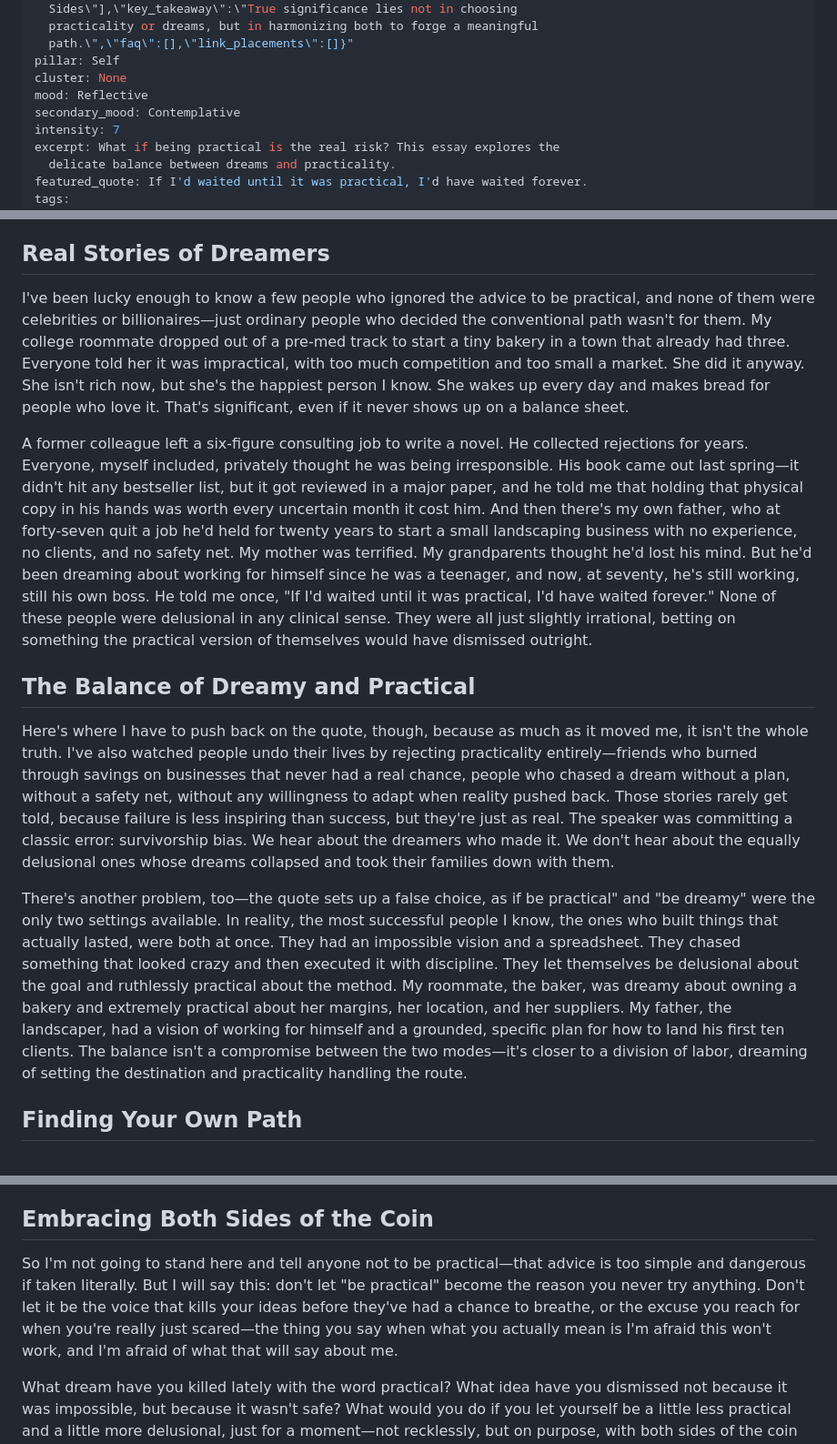
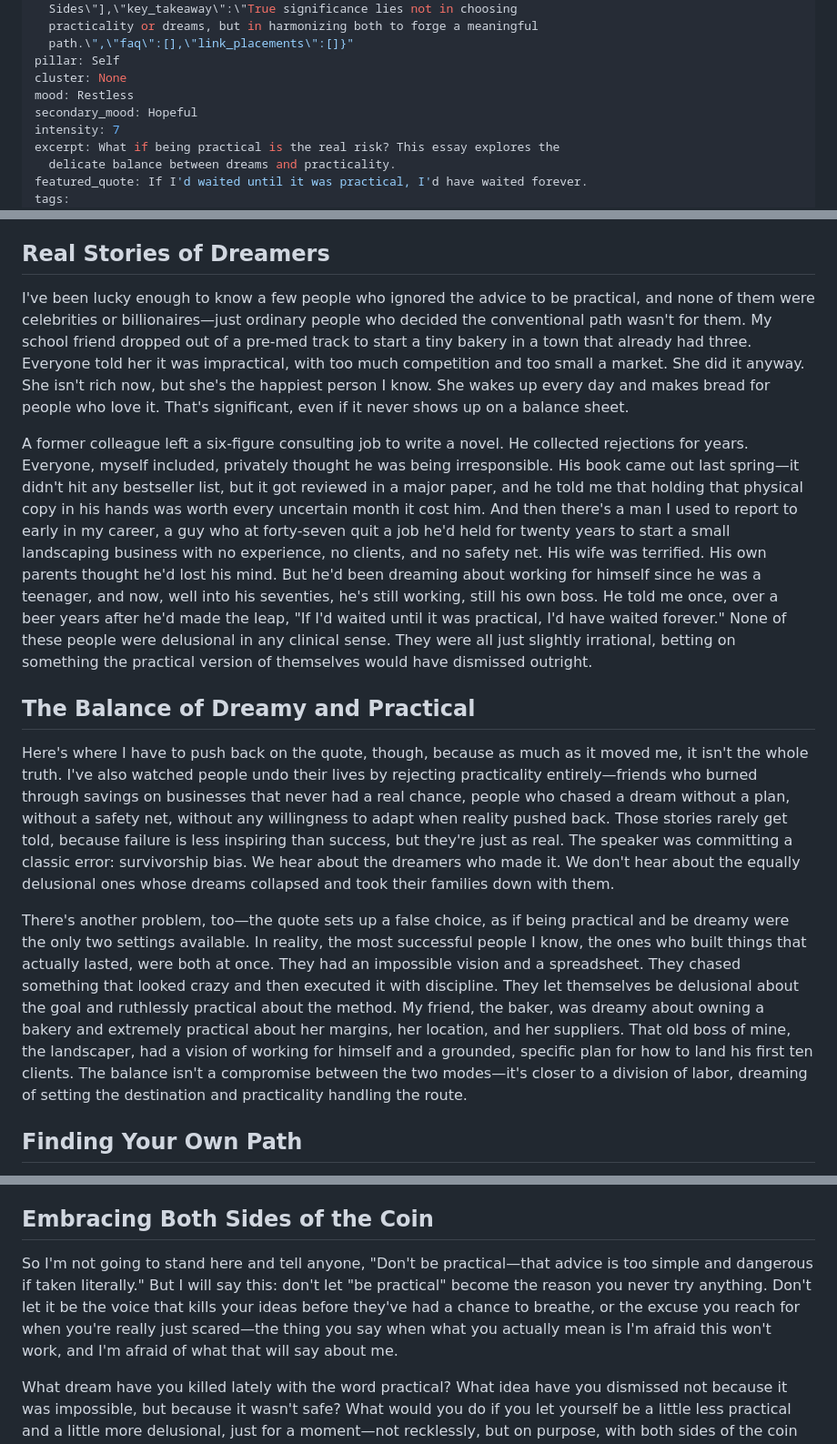
Before and after one commit to XyLyX/navyaa-site, a Markdown page: src/posts/the-cage-called-practical.md, 3 parts joined by grey strips. Shown at 91% size. GitHub-like rendering.

Commit message:
Update Essays “the-cage-called-practical”

```diff
--- a/src/posts/the-cage-called-practical.md
+++ b/src/posts/the-cage-called-practical.md
@@ -27,8 +27,8 @@ ai_assist: "{\"category\":\"Self\",\"mood\":\"Reflective\",\"secondary_mood\":\
   path.\",\"faq\":[],\"link_placements\":[]}"
 pillar: Self
 cluster: None
-mood: Reflective
-secondary_mood: Contemplative
+mood: Restless
+secondary_mood: Hopeful
 intensity: 7
 excerpt: What if being practical is the real risk? This essay explores the
   delicate balance between dreams and practicality.
@@ -66,15 +66,15 @@ My first reaction was resistance—that's an absurd overstatement, I thought. Pl
 
 ## Real Stories of Dreamers
 
-I've been lucky enough to know a few people who ignored the advice to be practical, and none of them were celebrities or billionaires—just ordinary people who decided the conventional path wasn't for them. My college roommate dropped out of a pre-med track to start a tiny bakery in a town that already had three. Everyone told her it was impractical, with too much competition and too small a market. She did it anyway. She isn't rich now, but she's the happiest person I know. She wakes up every day and makes bread for people who love it. That's significant, even if it never shows up on a balance sheet.
+I've been lucky enough to know a few people who ignored the advice to be practical, and none of them were celebrities or billionaires—just ordinary people who decided the conventional path wasn't for them. My school friend dropped out of a pre-med track to start a tiny bakery in a town that already had three. Everyone told her it was impractical, with too much competition and too small a market. She did it anyway. She isn't rich now, but she's the happiest person I know. She wakes up every day and makes bread for people who love it. That's significant, even if it never shows up on a balance sheet.
 
-A former colleague left a six-figure consulting job to write a novel. He collected rejections for years. Everyone, myself included, privately thought he was being irresponsible. His book came out last spring—it didn't hit any bestseller list, but it got reviewed in a major paper, and he told me that holding that physical copy in his hands was worth every uncertain month it cost him. And then there's my own father, who at forty-seven quit a job he'd held for twenty years to start a small landscaping business with no experience, no clients, and no safety net. My mother was terrified. My grandparents thought he'd lost his mind. But he'd been dreaming about working for himself since he was a teenager, and now, at seventy, he's still working, still his own boss. He told me once, "If I'd waited until it was practical, I'd have waited forever." None of these people were delusional in any clinical sense. They were all just slightly irrational, betting on something the practical version of themselves would have dismissed outright.
+A former colleague left a six-figure consulting job to write a novel. He collected rejections for years. Everyone, myself included, privately thought he was being irresponsible. His book came out last spring—it didn't hit any bestseller list, but it got reviewed in a major paper, and he told me that holding that physical copy in his hands was worth every uncertain month it cost him. And then there's a man I used to report to early in my career, a guy who at forty-seven quit a job he'd held for twenty years to start a small landscaping business with no experience, no clients, and no safety net. His wife was terrified. His own parents thought he'd lost his mind. But he'd been dreaming about working for himself since he was a teenager, and now, well into his seventies, he's still working, still his own boss. He told me once, over a beer years after he'd made the leap, "If I'd waited until it was practical, I'd have waited forever." None of these people were delusional in any clinical sense. They were all just slightly irrational, betting on something the practical version of themselves would have dismissed outright.
 
 ## The Balance of Dreamy and Practical
 
 Here's where I have to push back on the quote, though, because as much as it moved me, it isn't the whole truth. I've also watched people undo their lives by rejecting practicality entirely—friends who burned through savings on businesses that never had a real chance, people who chased a dream without a plan, without a safety net, without any willingness to adapt when reality pushed back. Those stories rarely get told, because failure is less inspiring than success, but they're just as real. The speaker was committing a classic error: survivorship bias. We hear about the dreamers who made it. We don't hear about the equally delusional ones whose dreams collapsed and took their families down with them.
 
-There's another problem, too—the quote sets up a false choice, as if be practical" and "be dreamy" were the only two settings available. In reality, the most successful people I know, the ones who built things that actually lasted, were both at once. They had an impossible vision and a spreadsheet. They chased something that looked crazy and then executed it with discipline. They let themselves be delusional about the goal and ruthlessly practical about the method. My roommate, the baker, was dreamy about owning a bakery and extremely practical about her margins, her location, and her suppliers. My father, the landscaper, had a vision of working for himself and a grounded, specific plan for how to land his first ten clients. The balance isn't a compromise between the two modes—it's closer to a division of labor, dreaming of setting the destination and practicality handling the route.
+There's another problem, too—the quote sets up a false choice, as if being practical and be dreamy were the only two settings available. In reality, the most successful people I know, the ones who built things that actually lasted, were both at once. They had an impossible vision and a spreadsheet. They chased something that looked crazy and then executed it with discipline. They let themselves be delusional about the goal and ruthlessly practical about the method. My friend, the baker, was dreamy about owning a bakery and extremely practical about her margins, her location, and her suppliers. That old boss of mine, the landscaper, had a vision of working for himself and a grounded, specific plan for how to land his first ten clients. The balance isn't a compromise between the two modes—it's closer to a division of labor, dreaming of setting the destination and practicality handling the route.
 
 ## Finding Your Own Path
 
@@ -90,6 +90,6 @@ The speaker in that clip was wrong about a lot. He overgeneralized; he ignored t
 
 ## Embracing Both Sides of the Coin
 
-So I'm not going to stand here and tell anyone not to be practical—that advice is too simple and dangerous if taken literally. But I will say this: don't let "be practical" become the reason you never try anything. Don't let it be the voice that kills your ideas before they've had a chance to breathe, or the excuse you reach for when you're really just scared—the thing you say when what you actually mean is I'm afraid this won't work, and I'm afraid of what that will say about me.
+So I'm not going to stand here and tell anyone, "Don't be practical—that advice is too simple and dangerous if taken literally." But I will say this: don't let "be practical" become the reason you never try anything. Don't let it be the voice that kills your ideas before they've had a chance to breathe, or the excuse you reach for when you're really just scared—the thing you say when what you actually mean is I'm afraid this won't work, and I'm afraid of what that will say about me.
 
 What dream have you killed lately with the word practical? What idea have you dismissed not because it was impossible, but because it wasn't safe? What would you do if you let yourself be a little less practical and a little more delusional, just for a moment—not recklessly, but on purpose, with both sides of the coin finally allowed in the same hand? You don't have to quit your job tomorrow. You don't have to bet your savings on a wild idea. But it might be worth noticing when "be practical" has become the first sentence you say to yourself the moment something excites you. Because the most practical thing you can do with your one life might be to let yourself dream a little bigger than the world says you should. And that isn't impractical at all. That's just honest.
```
